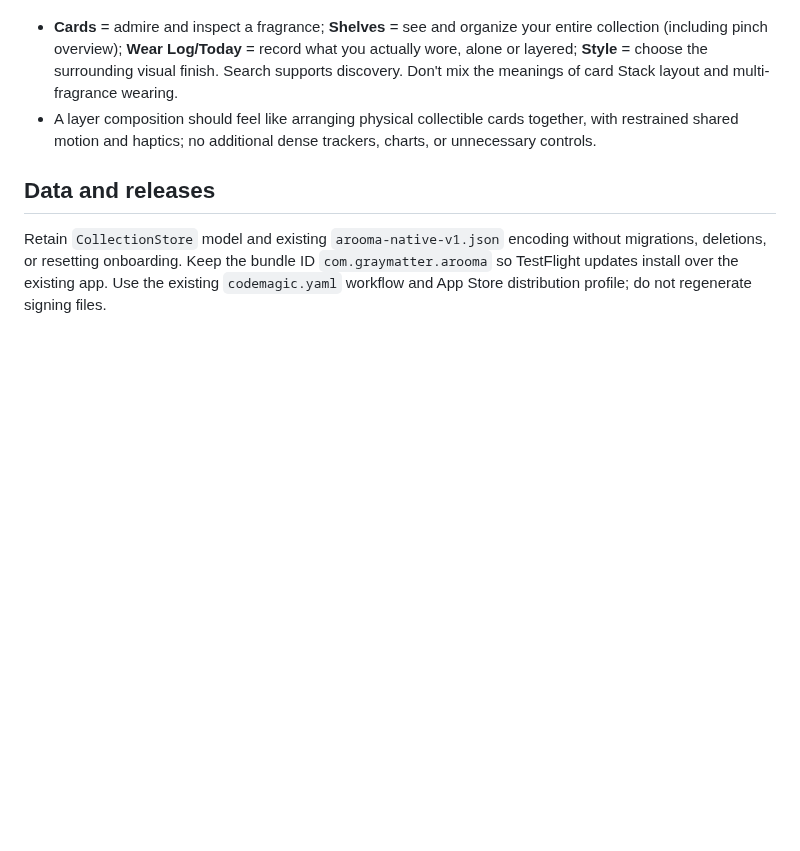
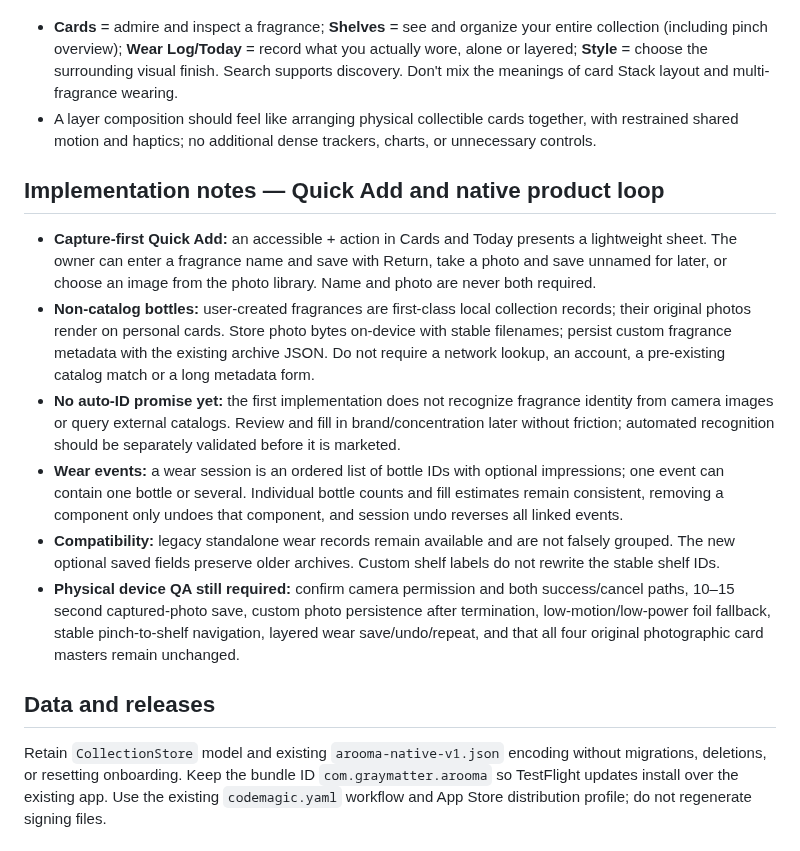
Before and after one commit to WGLewis0721/Arooma-App, a Markdown page: NATIVE_ATELIER_FINAL.md, the part around the change. GitHub-like rendering; blank space fills up the shorter version.

Commit message:
docs(arooma): record quick capture and native acceptance requirements

```diff
--- a/NATIVE_ATELIER_FINAL.md
+++ b/NATIVE_ATELIER_FINAL.md
@@ -73,6 +73,14 @@ These are **approved design requirements for the next native motion/polish pass*
 - **Cards** = admire and inspect a fragrance; **Shelves** = see and organize your entire collection (including pinch overview); **Wear Log/Today** = record what you actually wore, alone or layered; **Style** = choose the surrounding visual finish. Search supports discovery. Don't mix the meanings of card Stack layout and multi-fragrance wearing.
 - A layer composition should feel like arranging physical collectible cards together, with restrained shared motion and haptics; no additional dense trackers, charts, or unnecessary controls.
 
+## Implementation notes — Quick Add and native product loop
+- **Capture-first Quick Add:** an accessible + action in Cards and Today presents a lightweight sheet. The owner can enter a fragrance name and save with Return, take a photo and save unnamed for later, or choose an image from the photo library. Name and photo are never both required.
+- **Non-catalog bottles:** user-created fragrances are first-class local collection records; their original photos render on personal cards. Store photo bytes on-device with stable filenames; persist custom fragrance metadata with the existing archive JSON. Do not require a network lookup, an account, a pre-existing catalog match or a long metadata form.
+- **No auto-ID promise yet:** the first implementation does not recognize fragrance identity from camera images or query external catalogs. Review and fill in brand/concentration later without friction; automated recognition should be separately validated before it is marketed.
+- **Wear events:** a wear session is an ordered list of bottle IDs with optional impressions; one event can contain one bottle or several. Individual bottle counts and fill estimates remain consistent, removing a component only undoes that component, and session undo reverses all linked events.
+- **Compatibility:** legacy standalone wear records remain available and are not falsely grouped. The new optional saved fields preserve older archives. Custom shelf labels do not rewrite the stable shelf IDs.
+- **Physical device QA still required:** confirm camera permission and both success/cancel paths, 10–15 second captured-photo save, custom photo persistence after termination, low-motion/low-power foil fallback, stable pinch-to-shelf navigation, layered wear save/undo/repeat, and that all four original photographic card masters remain unchanged.
+
 ## Data and releases
 Retain `CollectionStore` model and existing `arooma-native-v1.json` encoding without migrations, deletions, or resetting onboarding. Keep the bundle ID `com.graymatter.arooma` so TestFlight updates install over the existing app. Use the existing `codemagic.yaml` workflow and App Store distribution profile; do not regenerate signing files.
 
```
